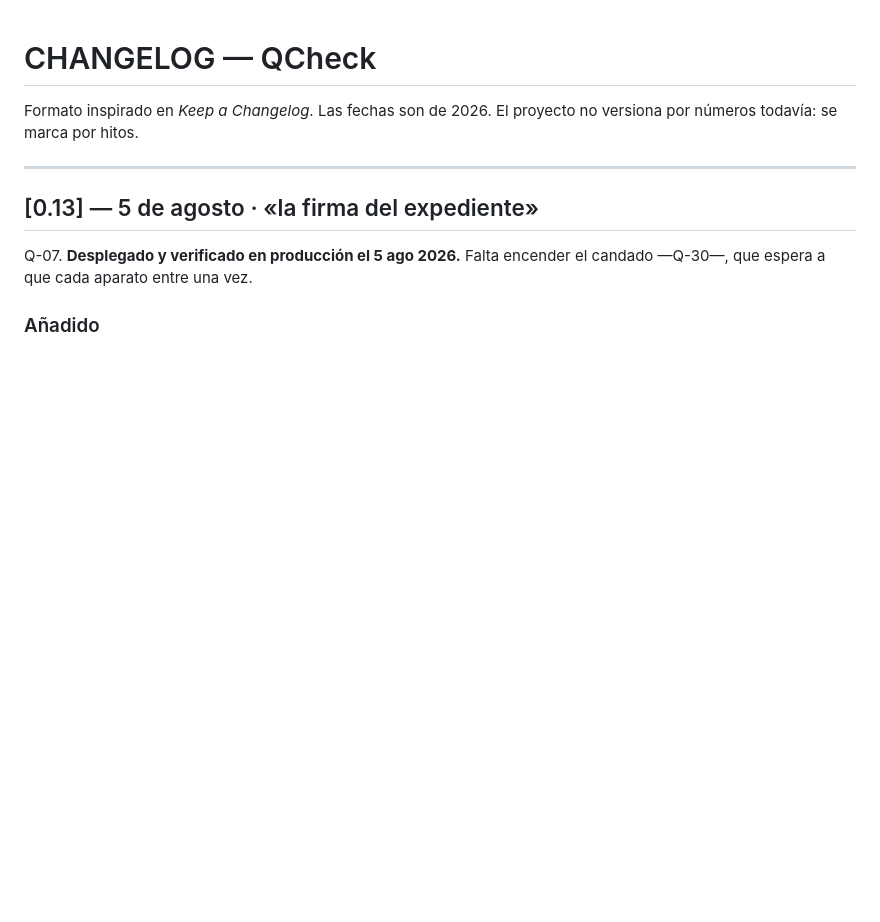
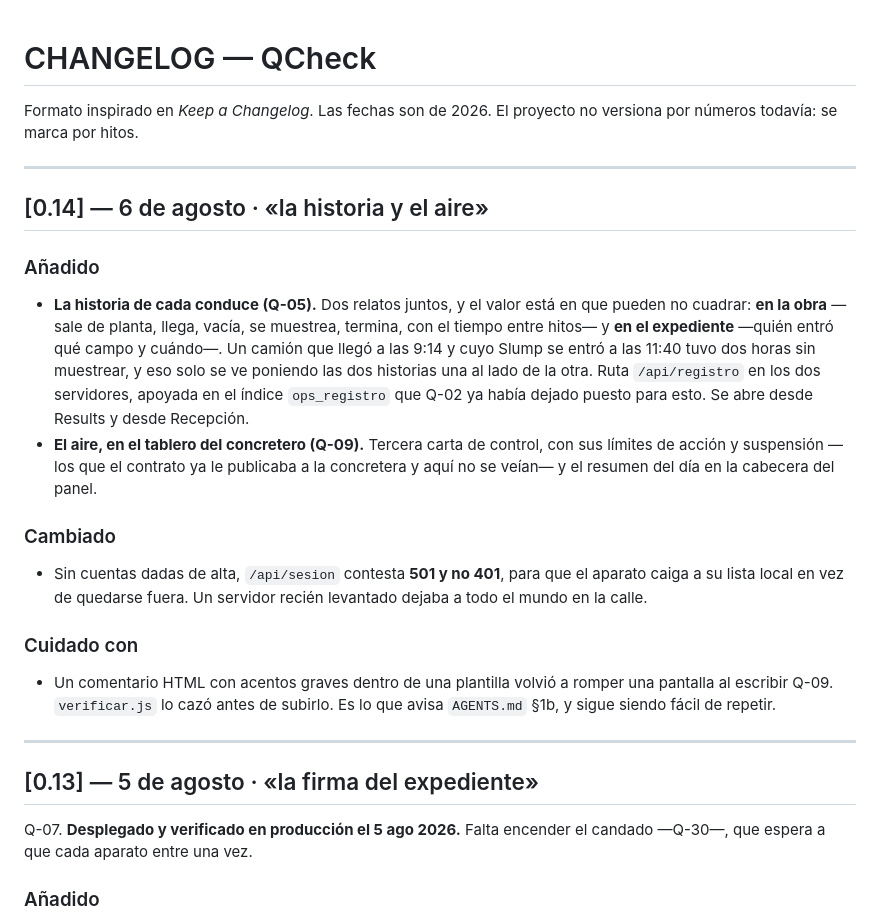
Before and after one commit to victormdiazjr-alt/qcheck, a Markdown page: CHANGELOG.md, the part around the change. GitHub-like rendering; blank space fills up the shorter version.

```diff
--- a/CHANGELOG.md
+++ b/CHANGELOG.md
@@ -2,6 +2,32 @@
 
 Formato inspirado en *Keep a Changelog*. Las fechas son de 2026.
 El proyecto no versiona por números todavía: se marca por hitos.
+
+---
+
+## [0.14] — 6 de agosto · «la historia y el aire»
+
+### Añadido
+- **La historia de cada conduce (Q-05).** Dos relatos juntos, y el valor está en que
+  pueden no cuadrar: **en la obra** —sale de planta, llega, vacía, se muestrea, termina,
+  con el tiempo entre hitos— y **en el expediente** —quién entró qué campo y cuándo—. Un
+  camión que llegó a las 9:14 y cuyo Slump se entró a las 11:40 tuvo dos horas sin
+  muestrear, y eso solo se ve poniendo las dos historias una al lado de la otra. Ruta
+  `/api/registro` en los dos servidores, apoyada en el índice `ops_registro` que Q-02 ya
+  había dejado puesto para esto. Se abre desde Results y desde Recepción.
+- **El aire, en el tablero del concretero (Q-09).** Tercera carta de control, con sus
+  límites de acción y suspensión —los que el contrato ya le publicaba a la concretera y
+  aquí no se veían— y el resumen del día en la cabecera del panel.
+
+### Cambiado
+- Sin cuentas dadas de alta, `/api/sesion` contesta **501 y no 401**, para que el aparato
+  caiga a su lista local en vez de quedarse fuera. Un servidor recién levantado dejaba a
+  todo el mundo en la calle.
+
+### Cuidado con
+- Un comentario HTML con acentos graves dentro de una plantilla volvió a romper una
+  pantalla al escribir Q-09. `verificar.js` lo cazó antes de subirlo. Es lo que avisa
+  `AGENTS.md` §1b, y sigue siendo fácil de repetir.
 
 ---
 
```
Also changed, not shown: TAREAS.md (+2 -2 lines), TODO.md (+0 -16 lines).
